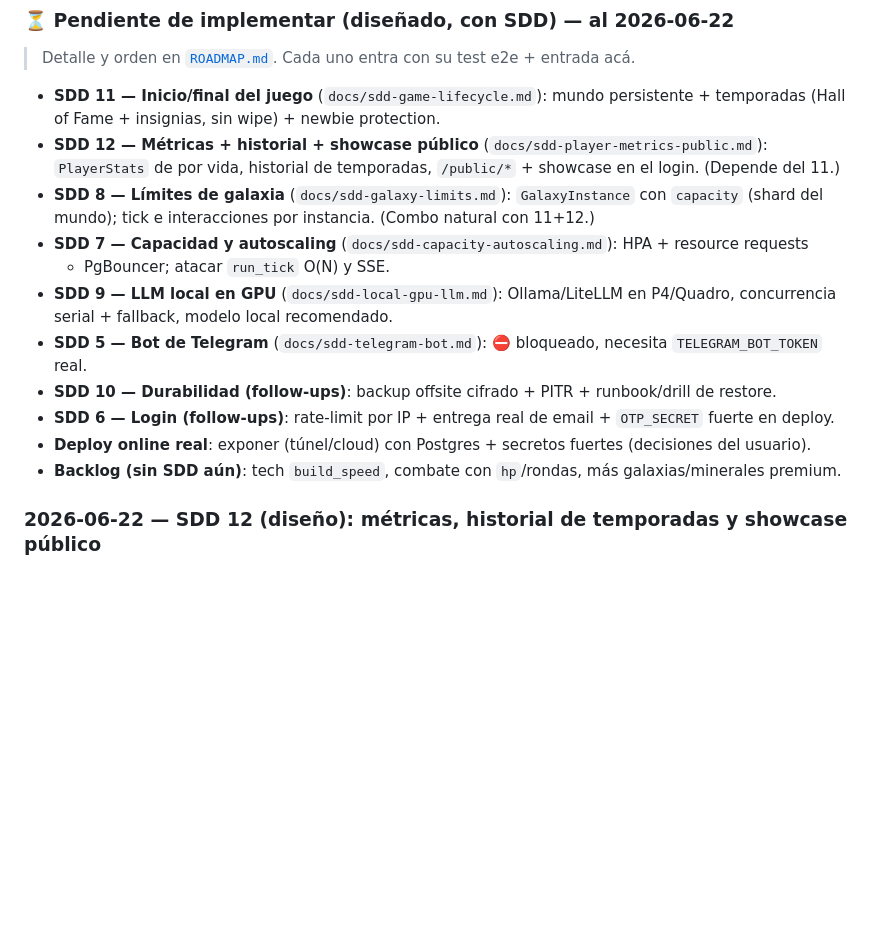
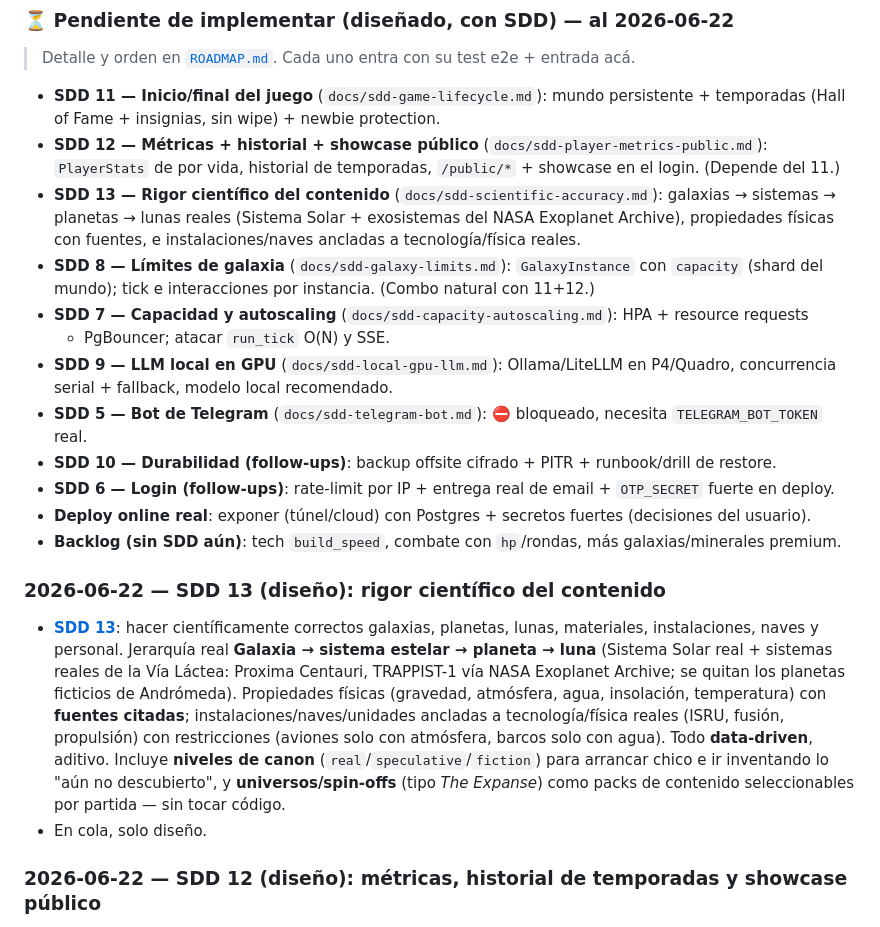
Before and after one commit to villadalmine/online-game, a Markdown page: CHANGELOG.md, the part around the change. Drawn GitHub-style; blank space fills up the shorter version.

```diff
--- a/CHANGELOG.md
+++ b/CHANGELOG.md
@@ -13,6 +13,9 @@ Registro de todo lo que vamos logrando. Formato basado en
   temporadas (Hall of Fame + insignias, sin wipe) + newbie protection.
 - **SDD 12 — Métricas + historial + showcase público** (`docs/sdd-player-metrics-public.md`):
   `PlayerStats` de por vida, historial de temporadas, `/public/*` + showcase en el login. (Depende del 11.)
+- **SDD 13 — Rigor científico del contenido** (`docs/sdd-scientific-accuracy.md`): galaxias →
+  sistemas → planetas → lunas reales (Sistema Solar + exosistemas del NASA Exoplanet Archive),
+  propiedades físicas con fuentes, e instalaciones/naves ancladas a tecnología/física reales.
 - **SDD 8 — Límites de galaxia** (`docs/sdd-galaxy-limits.md`): `GalaxyInstance` con `capacity`
   (shard del mundo); tick e interacciones por instancia. (Combo natural con 11+12.)
 - **SDD 7 — Capacidad y autoscaling** (`docs/sdd-capacity-autoscaling.md`): HPA + resource requests
@@ -24,6 +27,19 @@ Registro de todo lo que vamos logrando. Formato basado en
 - **SDD 6 — Login (follow-ups)**: rate-limit por IP + entrega real de email + `OTP_SECRET` fuerte en deploy.
 - **Deploy online real**: exponer (túnel/cloud) con Postgres + secretos fuertes (decisiones del usuario).
 - **Backlog (sin SDD aún)**: tech `build_speed`, combate con `hp`/rondas, más galaxias/minerales premium.
+
+### 2026-06-22 — SDD 13 (diseño): rigor científico del contenido
+- **[SDD 13](docs/sdd-scientific-accuracy.md)**: hacer científicamente correctos galaxias, planetas,
+  lunas, materiales, instalaciones, naves y personal. Jerarquía real **Galaxia → sistema estelar →
+  planeta → luna** (Sistema Solar real + sistemas reales de la Vía Láctea: Proxima Centauri,
+  TRAPPIST-1 vía NASA Exoplanet Archive; se quitan los planetas ficticios de Andrómeda). Propiedades
+  físicas (gravedad, atmósfera, agua, insolación, temperatura) con **fuentes citadas**;
+  instalaciones/naves/unidades ancladas a tecnología/física reales (ISRU, fusión, propulsión) con
+  restricciones (aviones solo con atmósfera, barcos solo con agua). Todo **data-driven**, aditivo.
+  Incluye **niveles de canon** (`real`/`speculative`/`fiction`) para arrancar chico e ir inventando
+  lo "aún no descubierto", y **universos/spin-offs** (tipo *The Expanse*) como packs de contenido
+  seleccionables por partida — sin tocar código.
+- En cola, solo diseño.
 
 ### 2026-06-22 — SDD 12 (diseño): métricas, historial de temporadas y showcase público
 - **[SDD 12](docs/sdd-player-metrics-public.md)**: contadores de por vida por jugador
```
Also changed, not shown: ROADMAP.md (+8 -0 lines), docs/sdd-scientific-accuracy.md (added, +151 -0 lines).
